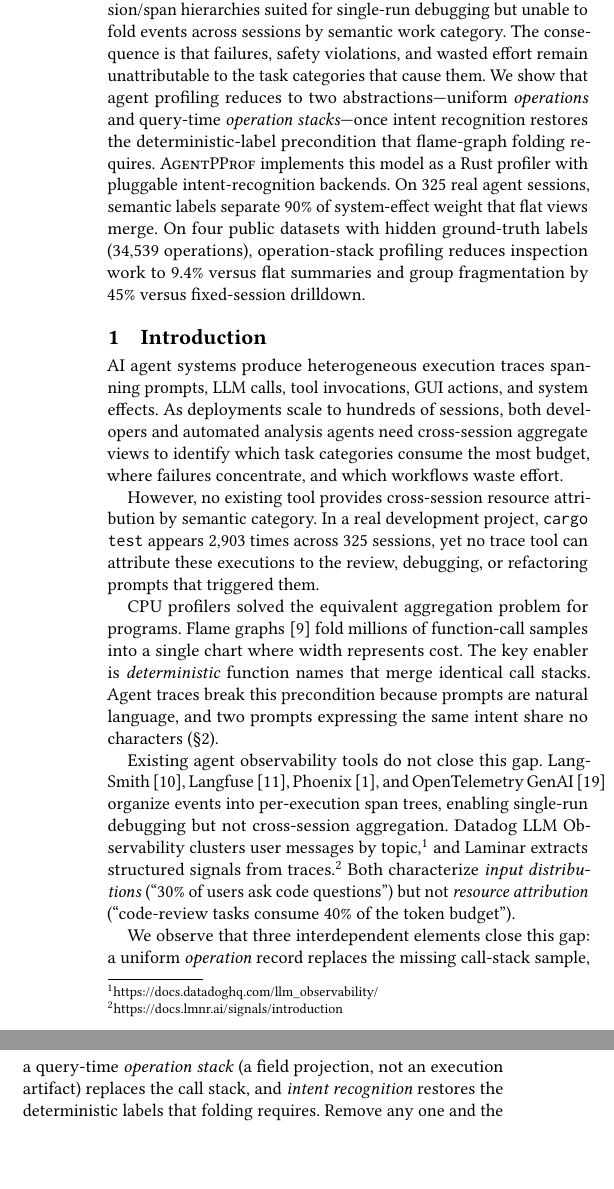
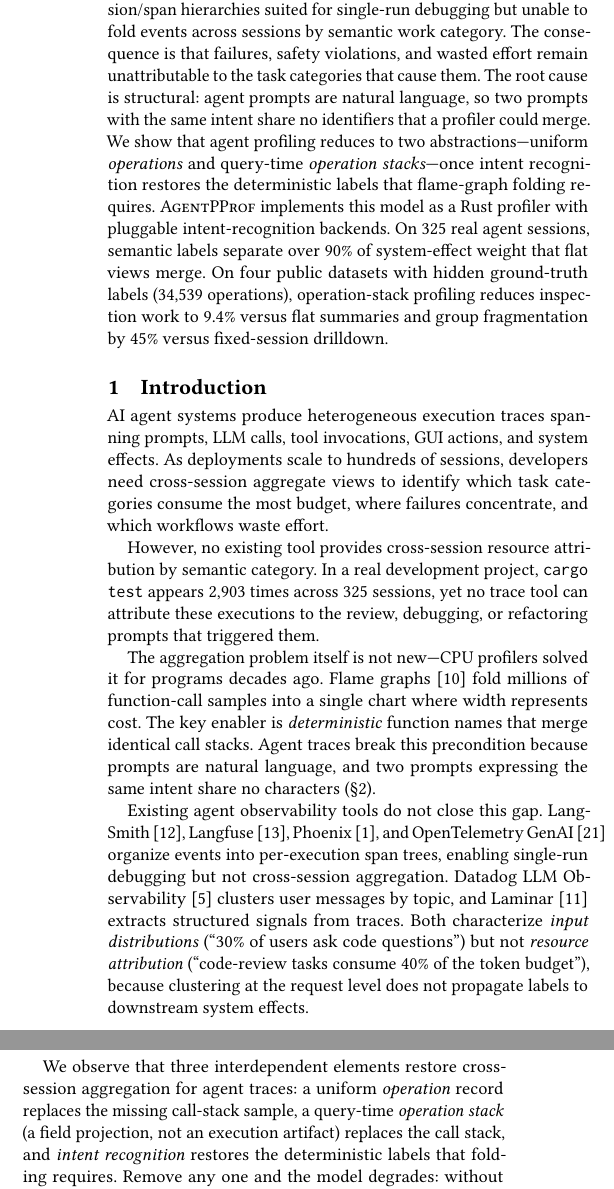
Before and after one commit to yunwei37/agentpprof-paper, a LaTeX paper (main.tex): two parts of the columns of page 1 of 7, joined at a grey line, cut so that both start at the same text, the shorter picture padded with empty space. Compiled offline with pdfLaTeX.

Commit message:
Revise main.tex: Enhance clarity in abstract and background sections; improve phrasing and precision in key insights Add references for Datadog LLM Observability and Laminar Signals in references.bib

```diff
--- a/main.tex
+++ b/main.tex
@@ -29,13 +29,16 @@ hierarchies suited for single-run debugging but unable to fold events
 across sessions by semantic work category. The consequence is that
 failures, safety violations, and wasted effort remain unattributable to
 the task categories that cause them.
+The root cause is structural: agent prompts are natural language, so
+two prompts with the same intent share no identifiers that a profiler
+could merge.
 We show that agent profiling reduces to two abstractions---uniform
 \emph{operations} and query-time \emph{operation stacks}---once intent
-recognition restores the deterministic-label precondition that
-flame-graph folding requires.
+recognition restores the deterministic labels that flame-graph folding
+requires.
 \toolname implements this model as a Rust profiler with pluggable
 intent-recognition backends.
-On 325 real agent sessions, semantic labels separate 90\% of
+On 325 real agent sessions, semantic labels separate over 90\% of
 system-effect weight that flat views merge. On four public datasets
 with hidden ground-truth labels (34{,}539 operations), operation-stack
 profiling reduces inspection work to 9.4\% versus flat summaries and
@@ -51,8 +54,8 @@ group fragmentation by 45\% versus fixed-session drilldown.
 %% ¶1: Background + Context
 AI agent systems produce heterogeneous execution traces spanning
 prompts, LLM calls, tool invocations, GUI actions, and system effects.
-As deployments scale to hundreds of sessions, both developers and
-automated analysis agents need cross-session aggregate views to
+As deployments scale to hundreds of sessions, developers need
+cross-session aggregate views to
 identify which task categories consume the most budget, where failures
 concentrate, and which workflows waste effort.
 
@@ -64,7 +67,8 @@ trace tool can attribute these executions to the review, debugging, or
 refactoring prompts that triggered them.
 
 %% ¶3: Root cause
-CPU profilers solved the equivalent aggregation problem for programs.
+The aggregation problem itself is not new---CPU profilers solved it for
+programs decades ago.
 Flame graphs~\cite{flamegraphs} fold millions of function-call samples
 into a single chart where width represents cost. The key enabler is
 \emph{deterministic} function names that merge identical call stacks.
@@ -77,17 +81,17 @@ Existing agent observability tools do not close this gap.
 LangSmith~\cite{langsmith}, Langfuse~\cite{langfuse},
 Phoenix~\cite{phoenix}, and OpenTelemetry GenAI~\cite{otel} organize
 events into per-execution span trees, enabling single-run debugging but
-not cross-session aggregation. Datadog LLM Observability clusters user
-messages by
-topic,\footnote{\url{https://docs.datadoghq.com/llm_observability/}}
-and Laminar extracts structured signals from
-traces.\footnote{\url{https://docs.lmnr.ai/signals/introduction}} Both
+not cross-session aggregation. Datadog LLM Observability~\cite{datadog-llmobs} clusters user messages
+by topic, and Laminar~\cite{laminar-signals} extracts structured signals
+from traces. Both
 characterize \emph{input distributions} (``30\% of users ask code
 questions'') but not \emph{resource attribution} (``code-review tasks
-consume 40\% of the token budget'').
+consume 40\% of the token budget''), because clustering at the request
+level does not propagate labels to downstream system effects.
 
 %% ¶5: Key insight
-We observe that three interdependent elements close this gap:
+We observe that three interdependent elements restore cross-session
+aggregation for agent traces:
 a uniform \emph{operation} record replaces the missing call-stack
 sample, a query-time \emph{operation stack} (a field projection, not an
 execution artifact) replaces the call stack, and \emph{intent
```
Also changed, not shown: references.bib (+25 -0 lines), main.pdf, main.tex (16 more changed lines).
